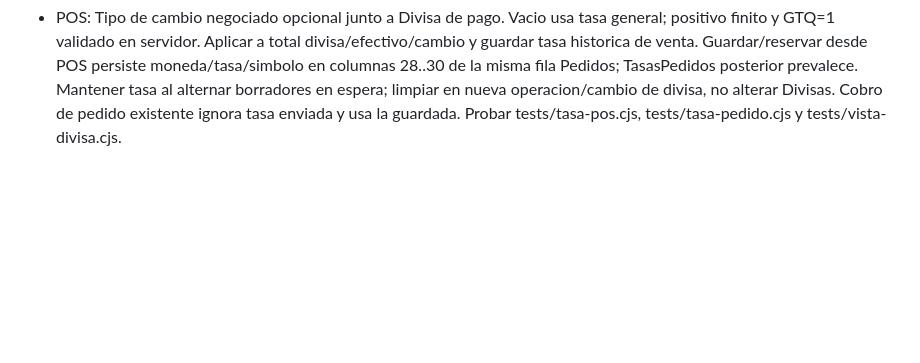
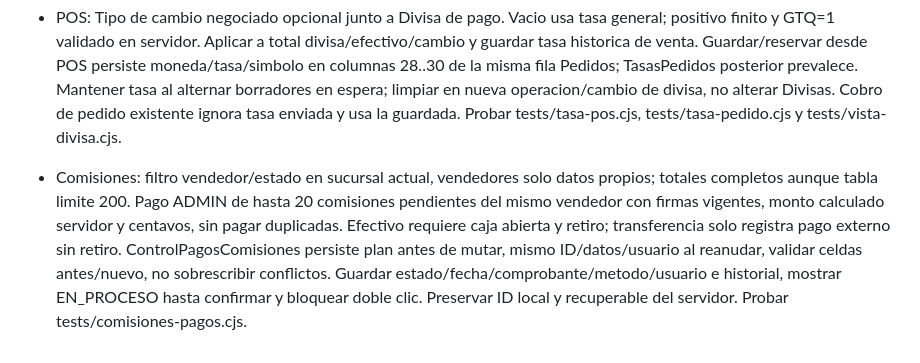
Before and after one commit to Anastacio77/inventario-adelaida, a Markdown page: REQUISITOS_PERMANENTES.md, the part around the change. Drawn GitHub-style; blank space fills up the shorter version.

Commit message:
Version 62: filtro por vendedor y registro seguro de pago de comisiones

```diff
--- a/REQUISITOS_PERMANENTES.md
+++ b/REQUISITOS_PERMANENTES.md
@@ -88,3 +88,5 @@ El archivo Apps Script se distribuye en el paquete privado; no publicar credenci
 - Tasa negociada por pedido: guardar en servidor por numero, moneda/tasa/simbolo propios sin cambiar Divisas. Pendiente/reservado con permisos y sucursal, lock y revision contra cambios concurrentes; GTQ=1 y tasas finitas positivas. Conservar consulta, reimpresion, saldo/cambio y venta en misma divisa; tasa servidor, nunca tasa enviada por cliente. Bloquear cambios completados/procesando, conservar vinculo numeroPedido para historial de venta. Pruebas tests/tasa-pedido.cjs y tests/vista-divisa.cjs.
 
 - POS: Tipo de cambio negociado opcional junto a Divisa de pago. Vacio usa tasa general; positivo finito y GTQ=1 validado en servidor. Aplicar a total divisa/efectivo/cambio y guardar tasa historica de venta. Guardar/reservar desde POS persiste moneda/tasa/simbolo en columnas 28..30 de la misma fila Pedidos; TasasPedidos posterior prevalece. Mantener tasa al alternar borradores en espera; limpiar en nueva operacion/cambio de divisa, no alterar Divisas. Cobro de pedido existente ignora tasa enviada y usa la guardada. Probar tests/tasa-pos.cjs, tests/tasa-pedido.cjs y tests/vista-divisa.cjs.
+
+- Comisiones: filtro vendedor/estado en sucursal actual, vendedores solo datos propios; totales completos aunque tabla limite 200. Pago ADMIN de hasta 20 comisiones pendientes del mismo vendedor con firmas vigentes, monto calculado servidor y centavos, sin pagar duplicadas. Efectivo requiere caja abierta y retiro; transferencia solo registra pago externo sin retiro. ControlPagosComisiones persiste plan antes de mutar, mismo ID/datos/usuario al reanudar, validar celdas antes/nuevo, no sobrescribir conflictos. Guardar estado/fecha/comprobante/metodo/usuario e historial, mostrar EN_PROCESO hasta confirmar y bloquear doble clic. Preservar ID local y recuperable del servidor. Probar tests/comisiones-pagos.cjs.
```
